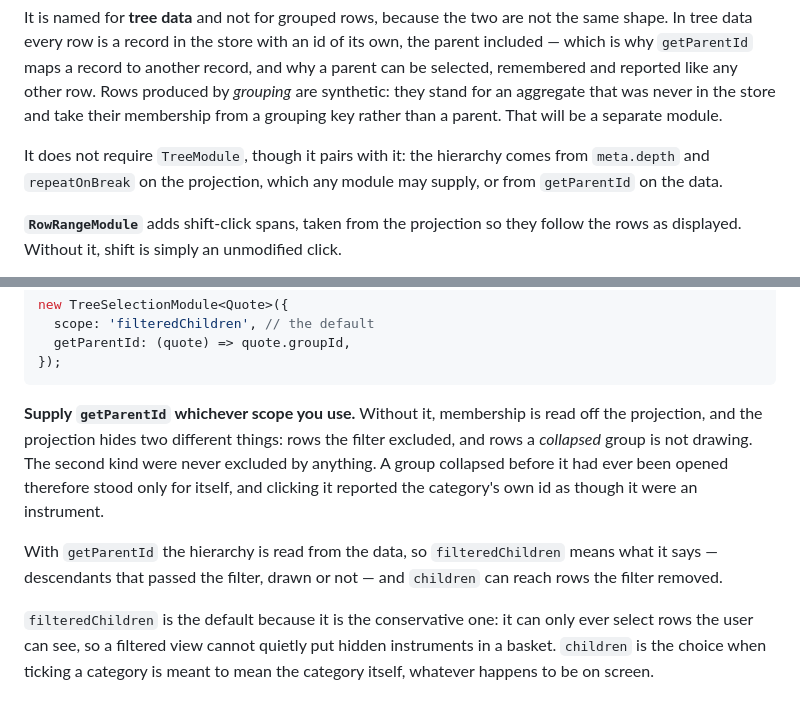
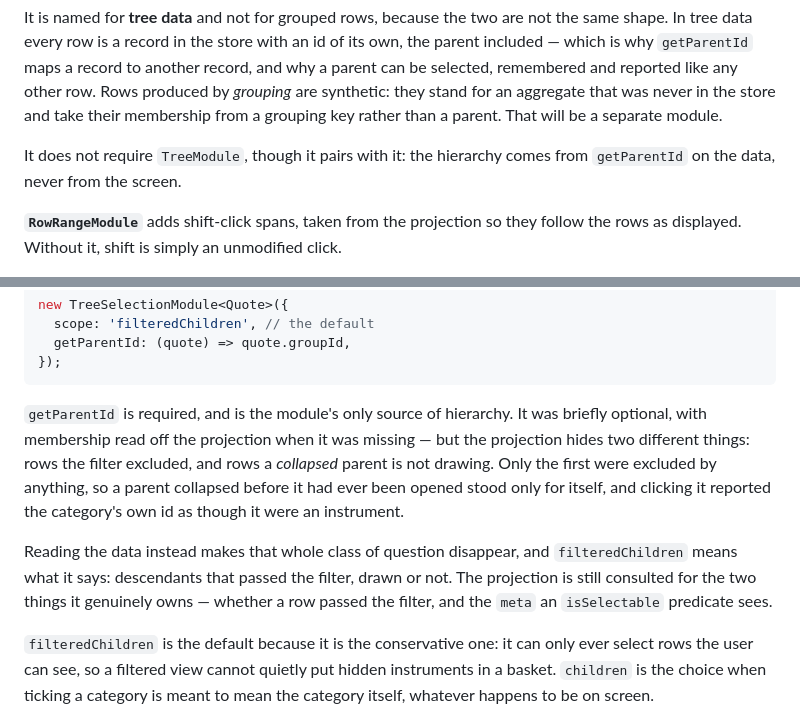
Before and after one commit to lime-soda/web-components, a Markdown page: packages/core/README.md, 2 parts joined by grey strips. Rendered like a GitHub page.

Commit message:
docs(core): getParentId is required, not recommended
The paragraph the previous commit meant to replace: it still described
membership being read off the projection when getParentId was absent, which
is no longer a state the module can be in.

Co-Authored-By: Claude Opus 5 <noreply@anthropic.com>
Claude-Session: https://claude.ai/code/session_01NEEiGn3tAdUR8PMjHZpJrN

````diff
--- a/packages/core/README.md
+++ b/packages/core/README.md
@@ -275,8 +275,7 @@ aggregate that was never in the store and take their membership from a grouping
 key rather than a parent. That will be a separate module.
 
 It does not require `TreeModule`, though it pairs with it: the hierarchy comes
-from `meta.depth` and `repeatOnBreak` on the projection, which any module may
-supply, or from `getParentId` on the data.
+from `getParentId` on the data, never from the screen.
 
 **`RowRangeModule`** adds shift-click spans, taken from the projection so they
 follow the rows as displayed. Without it, shift is simply an unmodified click.
@@ -334,16 +333,19 @@ new TreeSelectionModule<Quote>({
 });
 ```
 
-**Supply `getParentId` whichever scope you use.** Without it, membership is read
-off the projection, and the projection hides two different things: rows the
-filter excluded, and rows a _collapsed_ group is not drawing. The second kind
-were never excluded by anything. A group collapsed before it had ever been
-opened therefore stood only for itself, and clicking it reported the category's
-own id as though it were an instrument.
+`getParentId` is required, and is the module's only source of hierarchy. It was
+briefly optional, with membership read off the projection when it was missing —
+but the projection hides two different things: rows the filter excluded, and
+rows a _collapsed_ parent is not drawing. Only the first were excluded by
+anything, so a parent collapsed before it had ever been opened stood only for
+itself, and clicking it reported the category's own id as though it were an
+instrument.
 
-With `getParentId` the hierarchy is read from the data, so `filteredChildren`
-means what it says — descendants that passed the filter, drawn or not — and
-`children` can reach rows the filter removed.
+Reading the data instead makes that whole class of question disappear, and
+`filteredChildren` means what it says: descendants that passed the filter, drawn
+or not. The projection is still consulted for the two things it genuinely owns —
+whether a row passed the filter, and the `meta` an `isSelectable` predicate
+sees.
 
 `filteredChildren` is the default because it is the conservative one: it can only
 ever select rows the user can see, so a filtered view cannot quietly put hidden
````
